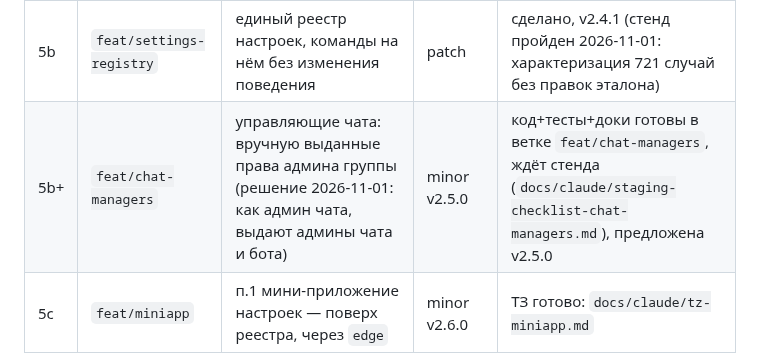
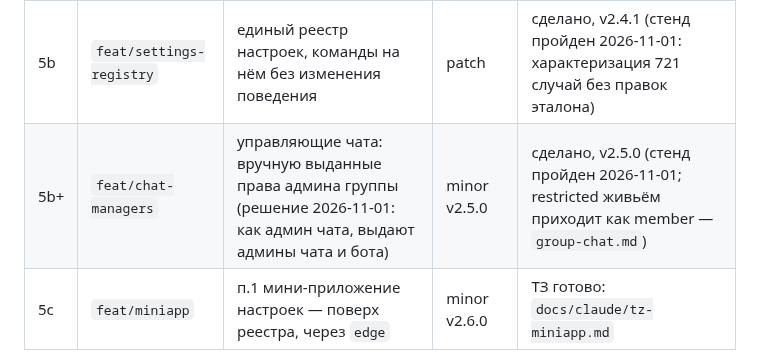
Before and after one commit to alukrr/claudushka, a Markdown page: docs/claude/roadmap-2026-11.md, the part around the change. Rendered like a GitHub page.

```diff
--- a/docs/claude/roadmap-2026-11.md
+++ b/docs/claude/roadmap-2026-11.md
@@ -15,7 +15,7 @@
 | 0 | `fix/draw-marker-media` | маркер [[DRAW]]/[[FILE]] в ответах на фото и файлы + общий обработчик ошибок Telegram | patch v2.4.2 | сделано (без стенда: мелкий фикс по правилу CLAUDE.md, юнит-тесты) |
 | 5a | `infra/edge` | общий прокси для dnd и Клодушки (решение 2026-11-01 — отдельный стек, не сайт в dnd-caddy) | — | сделано 2026-11-01: стек `edge` на сервере, dnd через него, сертификаты claudushka(-test).alukr.de выпущены |
 | 5b | `feat/settings-registry` | единый реестр настроек, команды на нём без изменения поведения | patch | сделано, v2.4.1 (стенд пройден 2026-11-01: характеризация 721 случай без правок эталона) |
-| 5b+ | `feat/chat-managers` | управляющие чата: вручную выданные права админа группы (решение 2026-11-01: как админ чата, выдают админы чата и бота) | minor v2.5.0 | код+тесты+доки готовы в ветке `feat/chat-managers`, ждёт стенда (`docs/claude/staging-checklist-chat-managers.md`), предложена v2.5.0 |
+| 5b+ | `feat/chat-managers` | управляющие чата: вручную выданные права админа группы (решение 2026-11-01: как админ чата, выдают админы чата и бота) | minor v2.5.0 | сделано, v2.5.0 (стенд пройден 2026-11-01; restricted живьём приходит как member — `group-chat.md`) |
 | 5c | `feat/miniapp` | п.1 мини-приложение настроек — поверх реестра, через `edge` | minor v2.6.0 | ТЗ готово: `docs/claude/tz-miniapp.md` |
 
 Сквозное: перед `feat/miniapp` (отдельным шагом, не в ветках 2–3 — решено при постановке ТЗ 2026-11-01) завести **единый реестр настроек чата** (ключ, тип/диапазон, тариф, кто может менять,
```
Also changed, not shown: CLAUDE.md (+1 -1 lines).
